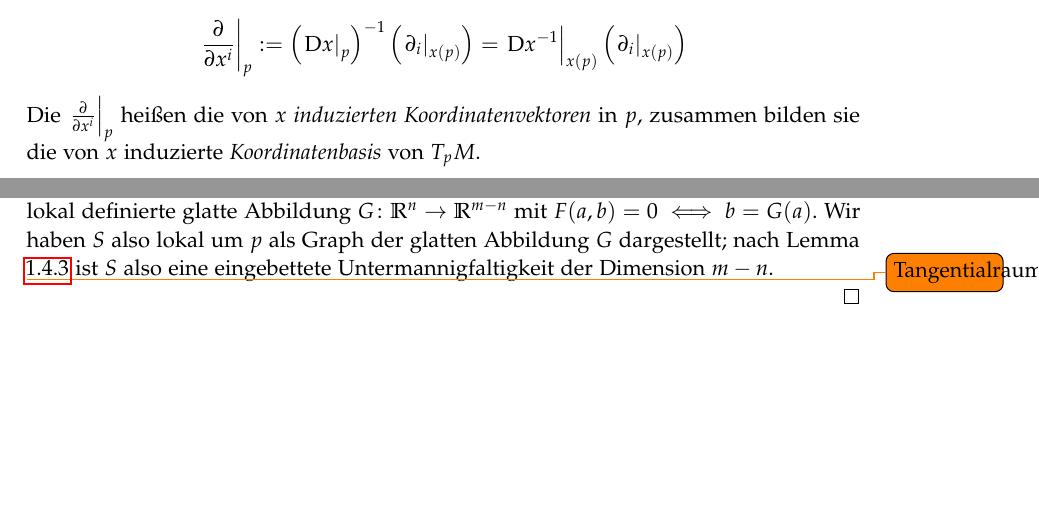
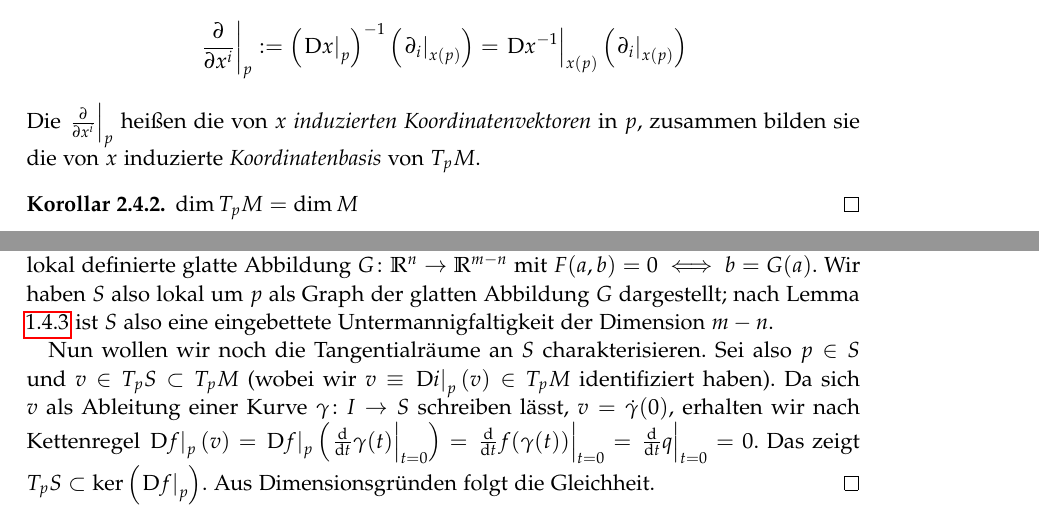
Before and after one commit to pks40/DiffGeo-Kurs, a LaTeX document (Skript.tex): two parts of pages 21 and 27 of 74 before the commit and two parts of pages 21 and 28 of 75 after it, joined at a grey line, cut so that both start at the same text, the shorter picture padded with empty space. Compiled offline with pdfLaTeX.

Commit message:
Satz vom regulären Wert: Tangentialraum.

```diff
--- a/Skript.tex
+++ b/Skript.tex
@@ -711,6 +711,9 @@ Haben wir auf einer Mannigfaltigkeit $M$ eine Karte $(x,U)$ gegeben, dann ermög
 	\[\left.\frac{\partial}{\partial x^i}\right|_p := \left(\left.\DD x\right|_p\right)^{-1} \left(\left.\partial_i\right|_{x(p)}\right) = \left.\DD x^{-1}\right|_{x(p)} \left(\left.\partial_i\right|_{x(p)}\right)\]
 	Die $\left.\frac{\partial}{\partial x^i}\right|_p$ heißen die von $x$ \emph{induzierten Koordinatenvektoren} in $p$, zusammen bilden sie die von $x$ induzierte \emph{Koordinatenbasis} von $T_pM$.
 \end{defn}
+\begin{kor}
+	$\dim T_pM = \dim M$ \qed
+\end{kor}
 Die Koordinatenvektoren wirken durch
 \[\left.\frac{\partial}{\partial x^i}\right|_p(f) = \left.\partial_i\right|_{x(p)} (f \circ x^{-1}) = \left(\partial_i (f\circ x^{-1})\right) (x(p)).\]
 $\left.\frac{\partial}{\partial x^i}\right|_p$ stellt also einen Funktionskeim in der Karte $x$ dar und bildet die $i$-te partielle Ableitung dieser Kartendarstellung.
@@ -899,7 +902,7 @@ Unter einer Immersion werden also unabhängige Richtungen auf unabhängige Richt
 		\end{pmatrix}(x(p))\]
 		hat Rang $n$. oBdA können wir annehmen, dass die ersten $n$ Spalten dieser Matrix linear unabhängig sind (durch Vertauschen von Spalten, d.\,h. Vertauschen von Komponenten von $x$). Das bedeutet aber, dass die linke $n\times n$-Teilmatrix invertierbar ist. Nach dem Satz von der impliziten Funktion (Satz \ref{satz:impl_fkt}) lässt sich also die Gleichung $F(a,b) = 0$ für $a\in \R^n, b \in \R^{m-n}$ in einer Umgebung von $x(p)$ nach $b$ auflösen, d.\,h. es gibt eine lokal definierte glatte Abbildung $G\colon \R^n \to \R^{m-n}$ mit $F(a,b) = 0 \iff b = G(a)$. Wir haben $S$ also lokal um $p$ als Graph der glatten Abbildung $G$ dargestellt; nach Lemma \ref{lemma:umf_lokal_graph} ist $S$ also eine eingebettete Untermannigfaltigkeit der Dimension $m-n$.
 
-		\todo{Tangentialraum.}
+		Nun wollen wir noch die Tangentialräume an $S$ charakterisieren. Sei also $p \in S$ und $v \in T_pS \subset T_pM$ (wobei wir $v \equiv \left.\DD i\right|_p(v) \in T_pM$ identifiziert haben). Da sich $v$ als Ableitung einer Kurve $\gamma\colon I \to S$ schreiben lässt, $v = \dot\gamma(0)$, erhalten wir nach Kettenregel $\left.\DD f\right|_p(v) = \left.\DD f\right|_p \left( \left.\frac{\D}{\D t}\gamma(t)\right|_{t=0} \right) = \left.\frac{\D}{\D t} f( \gamma(t)) \right|_{t=0} = \left.\frac{\D}{\D t} q \right|_{t=0} = 0$. Das zeigt $T_pS \subset \ker \left( \left.\DD f\right|_p \right)$. Aus Dimensionsgründen folgt die Gleichheit.
 	\end{proof}
 \end{satz}
 
```
Also changed, not shown: Skript.tex (2 more changed lines).
